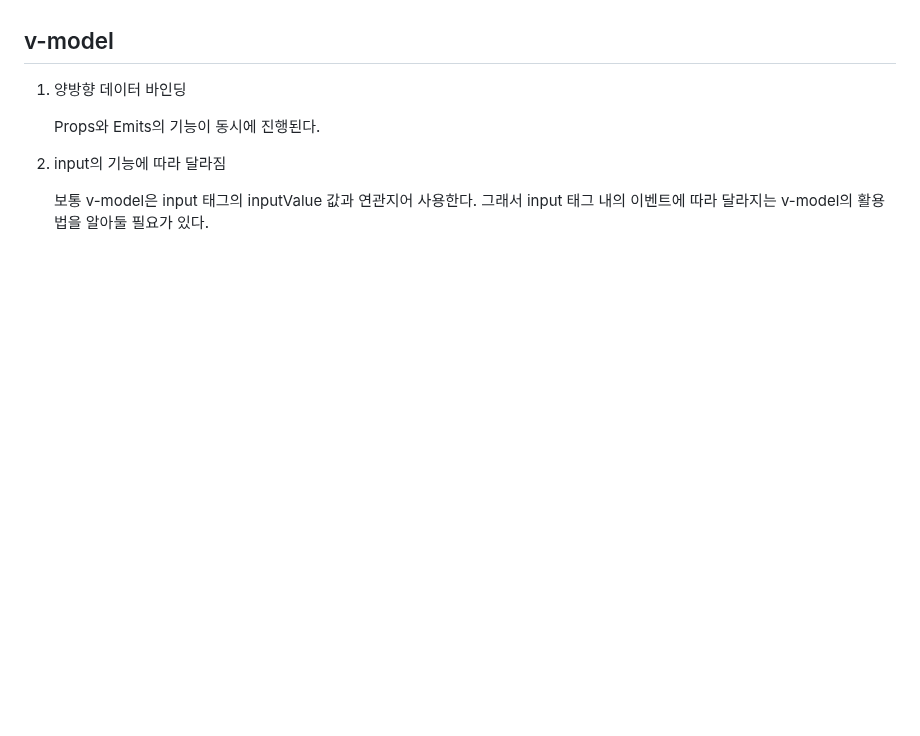
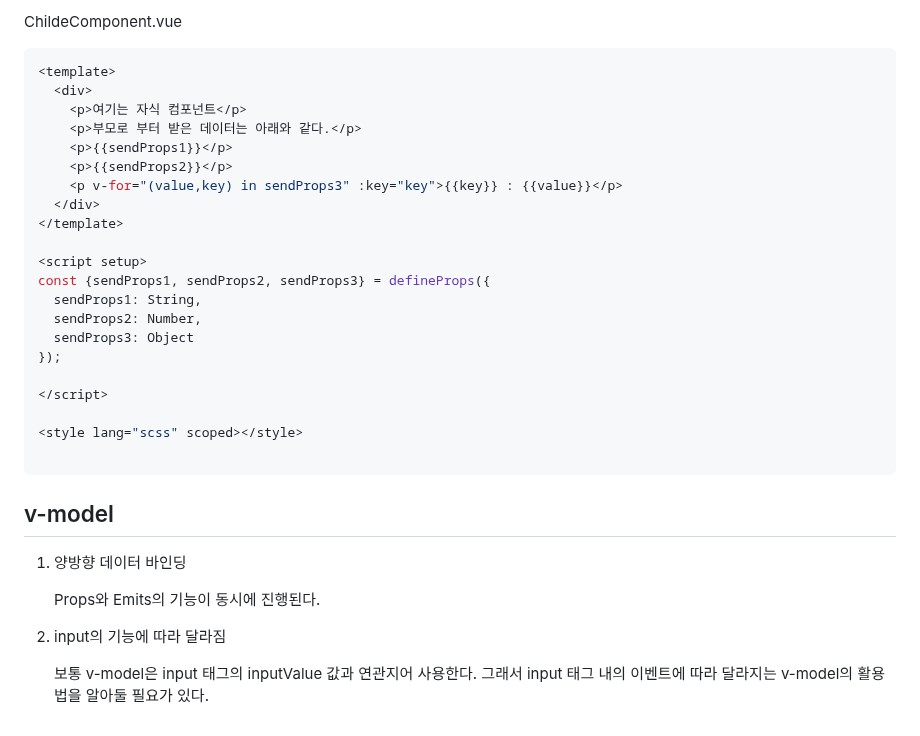
Before and after one commit to SSAFY11th-Gwangju04-WebStudy/SSAFY11th-Gwangju04-WebStudy, a Markdown page: monam2/Vue.js/3. Vue.js 핵심 문법 2 - Data.md, the part around one of its changes. Drawn GitHub-style; blank space fills up the shorter version.

````diff
--- a/monam2/Vue.js/3. Vue.js 핵심 문법 2 - Data.md
+++ b/monam2/Vue.js/3. Vue.js 핵심 문법 2 - Data.md
@@ -168,3 +252,28 @@ Watch의 속성은 어떤 데이터를 감시하고 있다가(지켜보고 있
+ChildeComponent.vue
+
+```jsx
+<template>
+  <div>
+    <p>여기는 자식 컴포넌트</p>
+    <p>부모로 부터 받은 데이터는 아래와 같다.</p>
+    <p>{{sendProps1}}</p>
+    <p>{{sendProps2}}</p>
+    <p v-for="(value,key) in sendProps3" :key="key">{{key}} : {{value}}</p>
+  </div>
+</template>
+
+<script setup>
+const {sendProps1, sendProps2, sendProps3} = defineProps({
+  sendProps1: String,
+  sendProps2: Number,
+  sendProps3: Object
+});
+
+</script>
+
+<style lang="scss" scoped></style>
+
+```
 
 ## v-model
 
````
Also changed, not shown: other parts of monam2/Vue.js/3. Vue.js 핵심 문법 2 - Data.md (+85 -1 lines).
